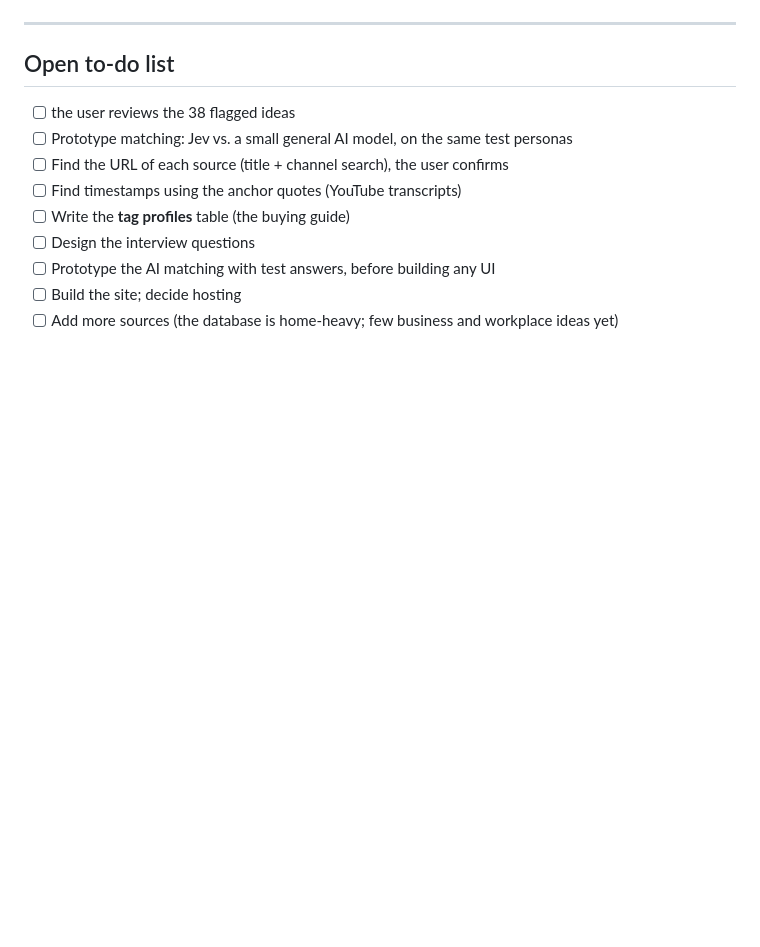
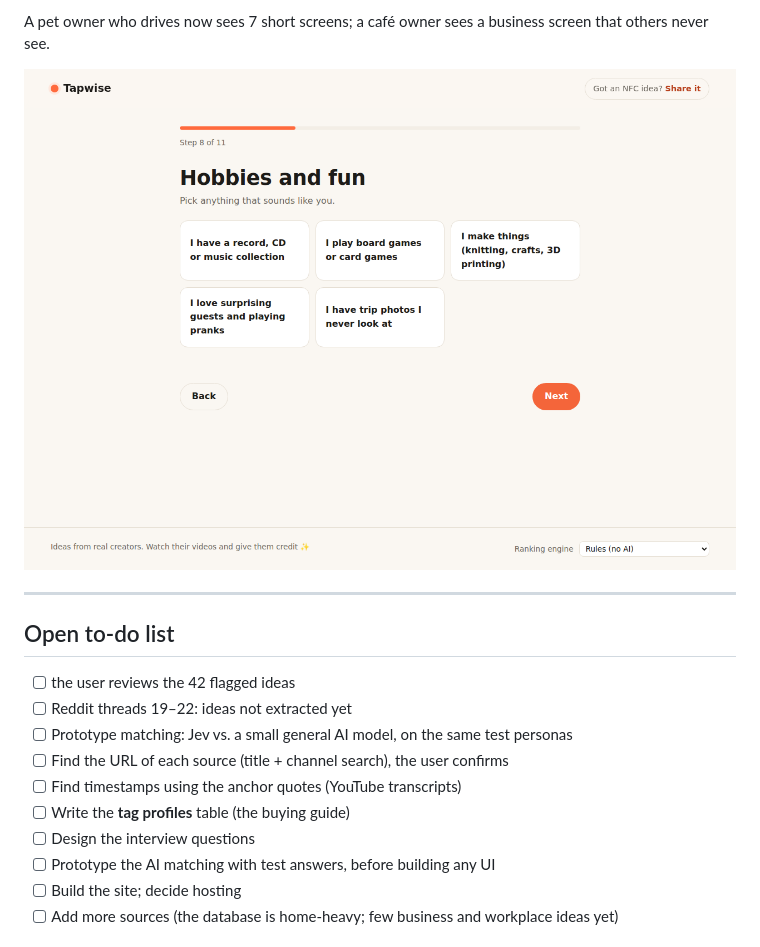
Before and after one commit to Javimetro/nfc-idea-finder, a Markdown page: PROJECT_LOG.md, the part around one of its changes. GitHub-like rendering; pictures changed too: docs/img/21-v4-branching-hobbies.png (added); blank space fills up the shorter version.

```diff
--- a/PROJECT_LOG.md
+++ b/PROJECT_LOG.md
@@ -305,8 +328,13 @@ the user's feedback on version 2: all cards open at once felt overwhelming. Chan
+A pet owner who drives now sees 7 short screens; a café owner sees a business screen that others never see.
+
+![Branching quiz: hobbies screen](docs/img/21-v4-branching-hobbies.png)
+
 ---
 
 ## Open to-do list
 
-- [ ] the user reviews the 38 flagged ideas
+- [ ] the user reviews the 42 flagged ideas
+- [ ] Reddit threads 19–22: ideas not extracted yet
 - [ ] Prototype matching: Jev vs. a small general AI model, on the same test personas
 - [ ] Find the URL of each source (title + channel search), the user confirms
 - [ ] Find timestamps using the anchor quotes (YouTube transcripts)
```
Also changed, not shown: other parts of PROJECT_LOG.md (+23 -0 lines), 15 other files.
